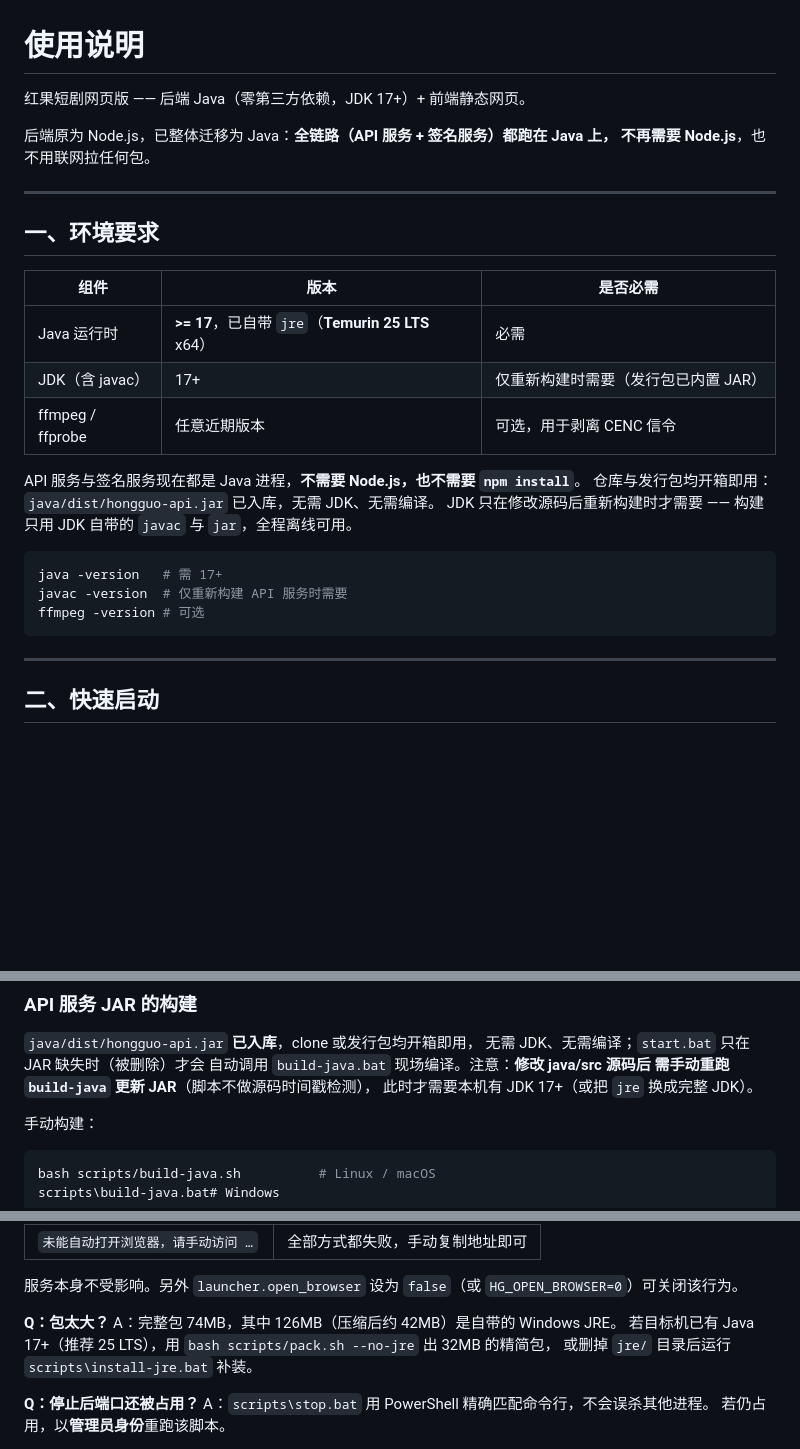
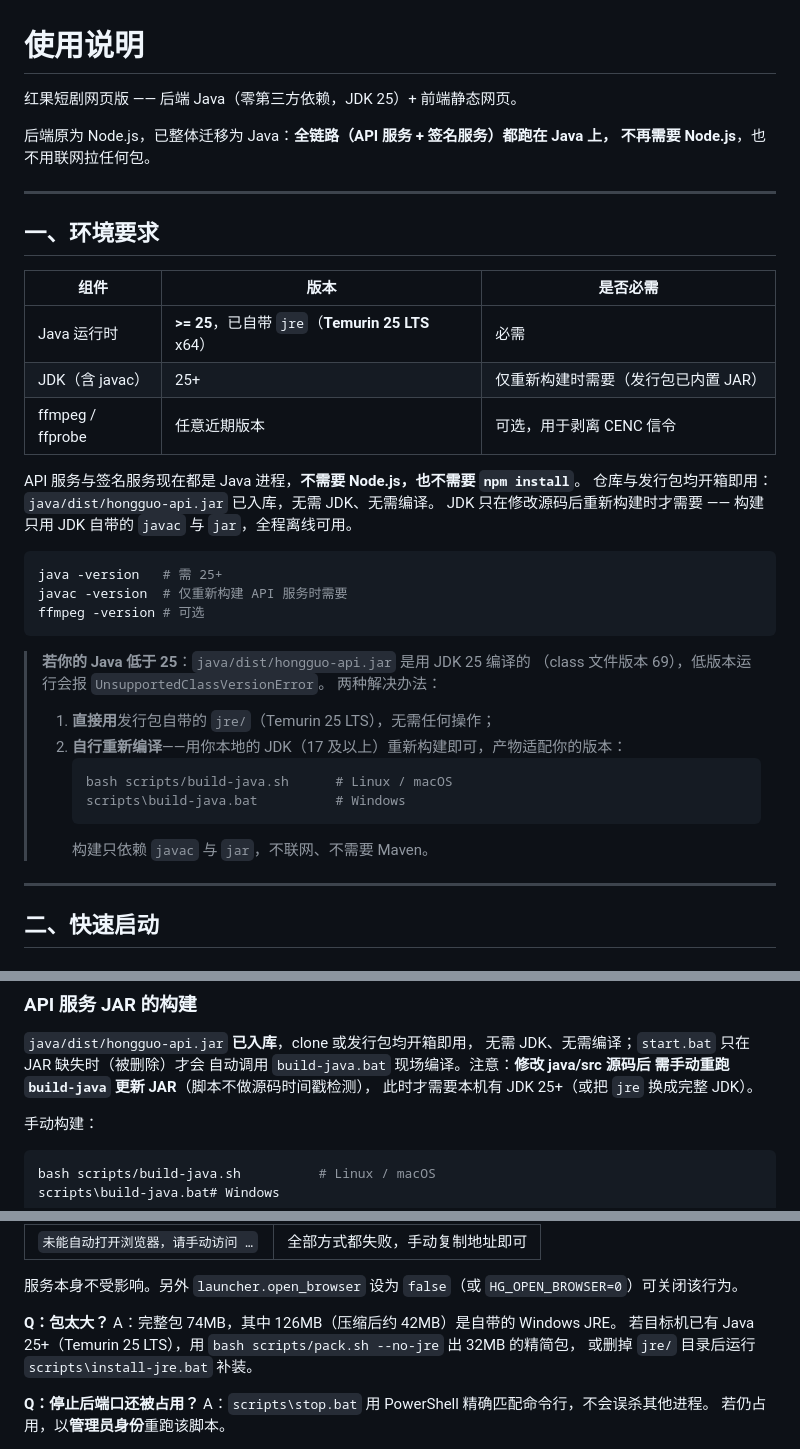
Before and after one commit to sunnysky123/hongguo-web, a Markdown page: 使用说明.md, 3 parts joined by grey strips. Rendered like a GitHub page; blank space fills up the shorter version.

````diff
--- a/使用说明.md
+++ b/使用说明.md
@@ -1,6 +1,6 @@
 # 使用说明
 
-红果短剧网页版 —— 后端 Java（零第三方依赖，JDK 17+）+ 前端静态网页。
+红果短剧网页版 —— 后端 Java（零第三方依赖，JDK 25）+ 前端静态网页。
 
 后端原为 Node.js，已整体迁移为 Java：**全链路（API 服务 + 签名服务）都跑在 Java 上，
 不再需要 Node.js**，也不用联网拉任何包。
@@ -11,8 +11,8 @@
 
 | 组件 | 版本 | 是否必需 |
 |---|---|---|
-| Java 运行时 | **>= 17**，已自带 `jre`（**Temurin 25 LTS** x64） | 必需 |
-| JDK（含 javac） | 17+ | 仅重新构建时需要（发行包已内置 JAR） |
+| Java 运行时 | **>= 25**，已自带 `jre`（**Temurin 25 LTS** x64） | 必需 |
+| JDK（含 javac） | 25+ | 仅重新构建时需要（发行包已内置 JAR） |
 | ffmpeg / ffprobe | 任意近期版本 | 可选，用于剥离 CENC 信令 |
 
 API 服务与签名服务现在都是 Java 进程，**不需要 Node.js，也不需要 `npm install`**。
@@ -21,10 +21,21 @@ JDK 只在修改源码后重新构建时才需要 —— 构建只用 JDK 自带
 `javac` 与 `jar`，全程离线可用。
 
 ```bash
-java -version   # 需 17+
+java -version   # 需 25+
 javac -version  # 仅重新构建 API 服务时需要
 ffmpeg -version # 可选
 ```
+
+> **若你的 Java 低于 25**：`java/dist/hongguo-api.jar` 是用 JDK 25 编译的
+> （class 文件版本 69），低版本运行会报 `UnsupportedClassVersionError`。
+> 两种解决办法：
+> 1. **直接用**发行包自带的 `jre/`（Temurin 25 LTS），无需任何操作；
+> 2. **自行重新编译**——用你本地的 JDK（17 及以上）重新构建即可，产物适配你的版本：
+>    ```bash
+>    bash scripts/build-java.sh      # Linux / macOS
+>    scripts\build-java.bat          # Windows
+>    ```
+>    构建只依赖 `javac` 与 `jar`，不联网、不需要 Maven。
 
 ---
 
@@ -132,7 +143,7 @@ scripts\start.bat
 无需 JDK、无需编译；`start.bat` 只在 JAR 缺失时（被删除）才会
 自动调用 `build-java.bat` 现场编译。注意：**修改 java/src 源码后
 需手动重跑 `build-java` 更新 JAR**（脚本不做源码时间戳检测），
-此时才需要本机有 JDK 17+（或把 `jre` 换成完整 JDK）。
+此时才需要本机有 JDK 25+（或把 `jre` 换成完整 JDK）。
 
 手动构建：
 
@@ -734,7 +745,7 @@ A：日志里会明确写出结果，三种情况：
 
 **Q：包太大？**
 A：完整包 74MB，其中 126MB（压缩后约 42MB）是自带的 Windows JRE。
-若目标机已有 Java 17+（推荐 25 LTS），用 `bash scripts/pack.sh --no-jre` 出 32MB 的精简包，
+若目标机已有 Java 25+（Temurin 25 LTS），用 `bash scripts/pack.sh --no-jre` 出 32MB 的精简包，
 或删掉 `jre/` 目录后运行 `scripts\install-jre.bat` 补装。
 
 **Q：停止后端口还被占用？**
````
Also changed, not shown: README.md (+8 -2 lines), 签名服务说明.md (+3 -2 lines).
